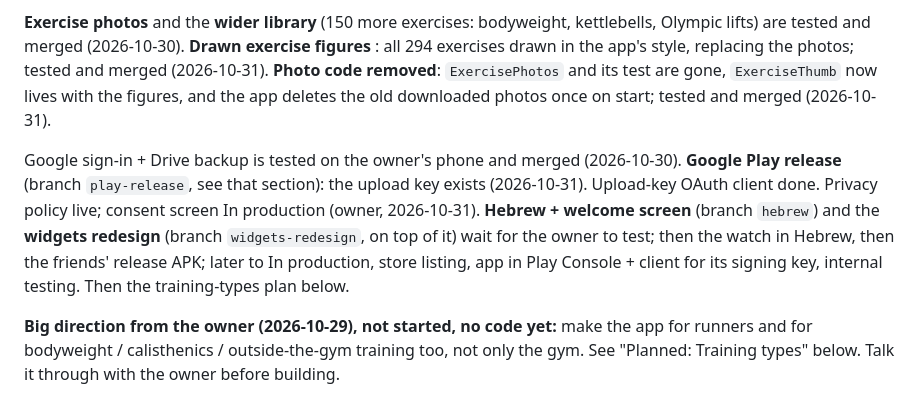
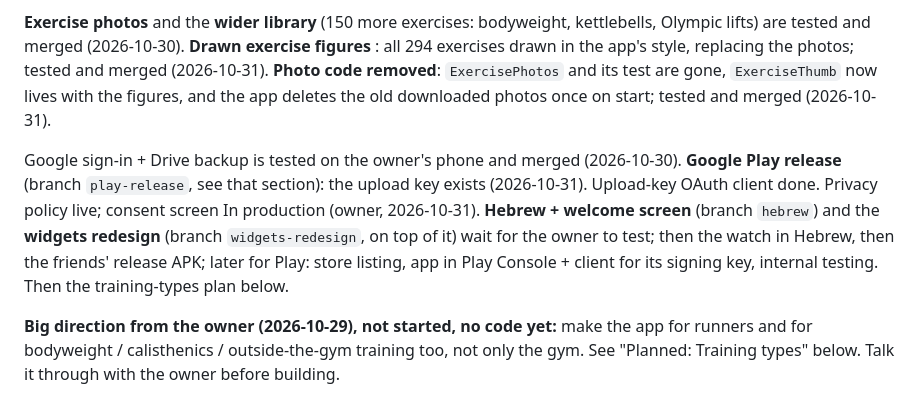
Before and after one commit to Vanya3105/GymTrackerApp, a Markdown page: ROADMAP.md, the part around the change. Drawn GitHub-style.

Commit message:
Roadmap: tidy the Next up line
Co-Authored-By: Claude Opus 5.5 <noreply@anthropic.com>

```diff
--- a/ROADMAP.md
+++ b/ROADMAP.md
@@ -13,7 +13,7 @@ Everything through **tab-transitions** is merged into `master` (2026-10-30, at t
 
 **Exercise photos** and the **wider library** (150 more exercises: bodyweight, kettlebells, Olympic lifts) are tested and merged (2026-10-30). **Drawn exercise figures** : all 294 exercises drawn in the app's style, replacing the photos; tested and merged (2026-10-31). **Photo code removed**: `ExercisePhotos` and its test are gone, `ExerciseThumb` now lives with the figures, and the app deletes the old downloaded photos once on start; tested and merged (2026-10-31).
 
-Google sign-in + Drive backup is tested on the owner's phone and merged (2026-10-30). **Google Play release** (branch `play-release`, see that section): the upload key exists (2026-10-31). Upload-key OAuth client done. Privacy policy live; consent screen In production (owner, 2026-10-31). **Hebrew + welcome screen** (branch `hebrew`) and the **widgets redesign** (branch `widgets-redesign`, on top of it) wait for the owner to test; then the watch in Hebrew, then the friends' release APK; later to In production, store listing, app in Play Console + client for its signing key, internal testing. Then the training-types plan below.
+Google sign-in + Drive backup is tested on the owner's phone and merged (2026-10-30). **Google Play release** (branch `play-release`, see that section): the upload key exists (2026-10-31). Upload-key OAuth client done. Privacy policy live; consent screen In production (owner, 2026-10-31). **Hebrew + welcome screen** (branch `hebrew`) and the **widgets redesign** (branch `widgets-redesign`, on top of it) wait for the owner to test; then the watch in Hebrew, then the friends' release APK; later for Play: store listing, app in Play Console + client for its signing key, internal testing. Then the training-types plan below.
 
 **Big direction from the owner (2026-10-29), not started, no code yet:** make the app for runners and for bodyweight / calisthenics / outside-the-gym training too, not only the gym. See "Planned: Training types" below. Talk it through with the owner before building.
 
```
